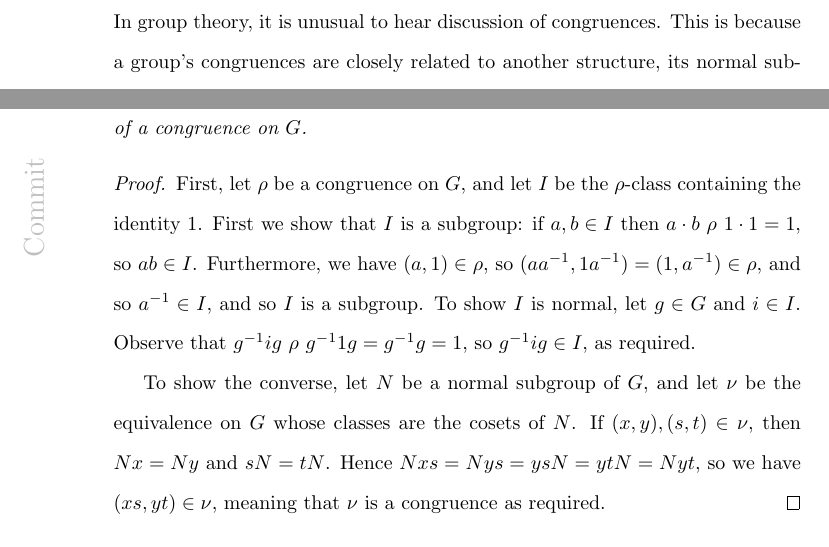
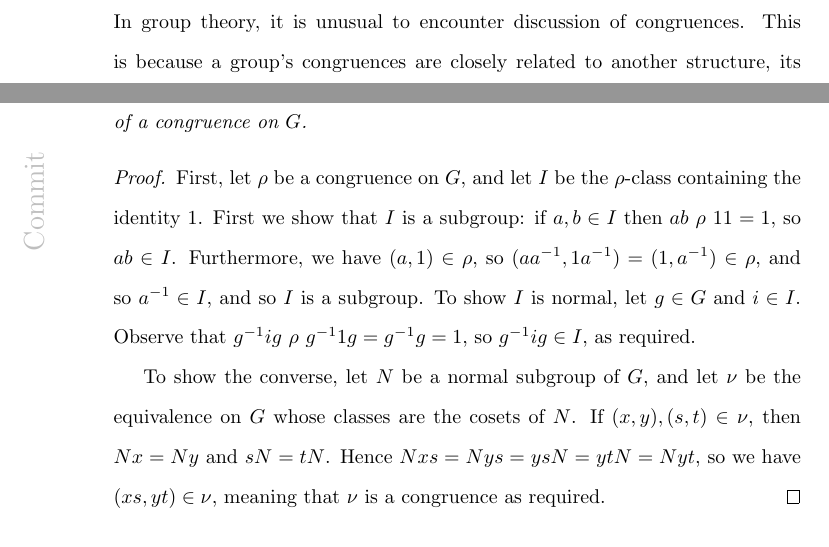
Before and after one commit to mtorpey/thesis, a LaTeX thesis (thesis.tex, which reads ch-converting.tex): two parts of page 82 of 113, joined at a grey line, cut so that both start at the same text. Compiled offline with pdfLaTeX; a LaTeX package or settings file that is missing is left out.

Commit message:
groups: proofread

```diff
--- a/ch-converting.tex
+++ b/ch-converting.tex
@@ -57,7 +57,7 @@ other representations, these will be the goals.
 \subsection{Groups: normal subgroups}
 \label{sec:normal-subgroups}
 
-In group theory, it is unusual to hear discussion of congruences.  This is
+In group theory, it is unusual to encounter discussion of congruences.  This is
 because a group's congruences are closely related to another structure, its
 normal subgroups, and any questions we could ask about a group's congruences are
 easily described using normal subgroups instead.  Recall that a subgroup $N$ of
@@ -78,7 +78,7 @@ correspondence.
   \begin{proof}
     First, let $\rho$ be a congruence on $G$, and let $I$ be the $\rho$-class
     containing the identity $1$.  First we show that $I$ is a subgroup: if
-    $a,b \in I$ then $a \cdot b ~\rho~ 1 \cdot 1 = 1$, so $ab \in I$.
+    $a,b \in I$ then $ab ~\rho~ 11 = 1$, so $ab \in I$.
     Furthermore, we have $(a,1) \in \rho$, so
     $(aa^{-1}, 1a^{-1}) = (1, a^{-1}) \in \rho$, and so $a^{-1} \in I$, and so
     $I$ is a subgroup.  To show $I$ is normal, let $g \in G$ and $i \in I$.
```
